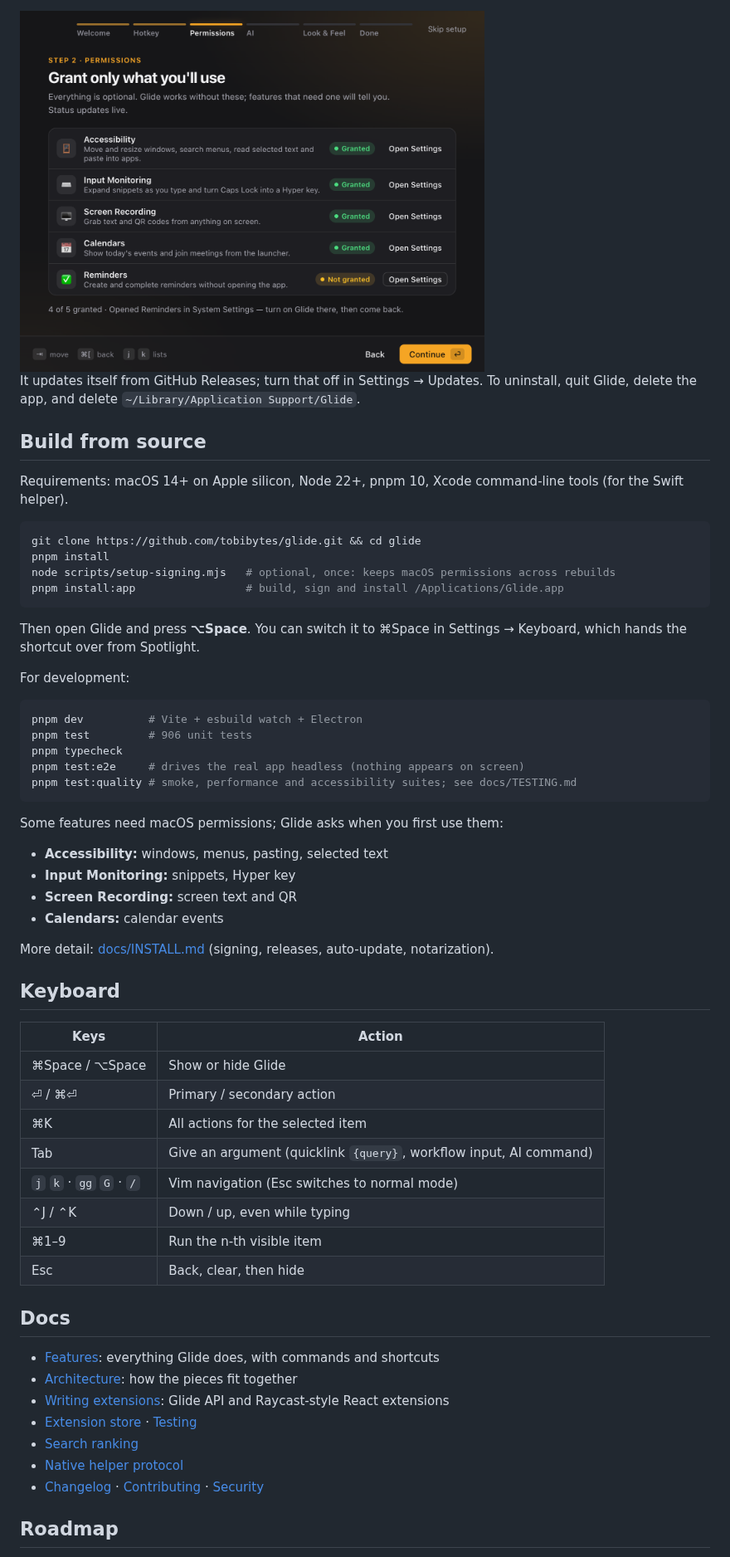
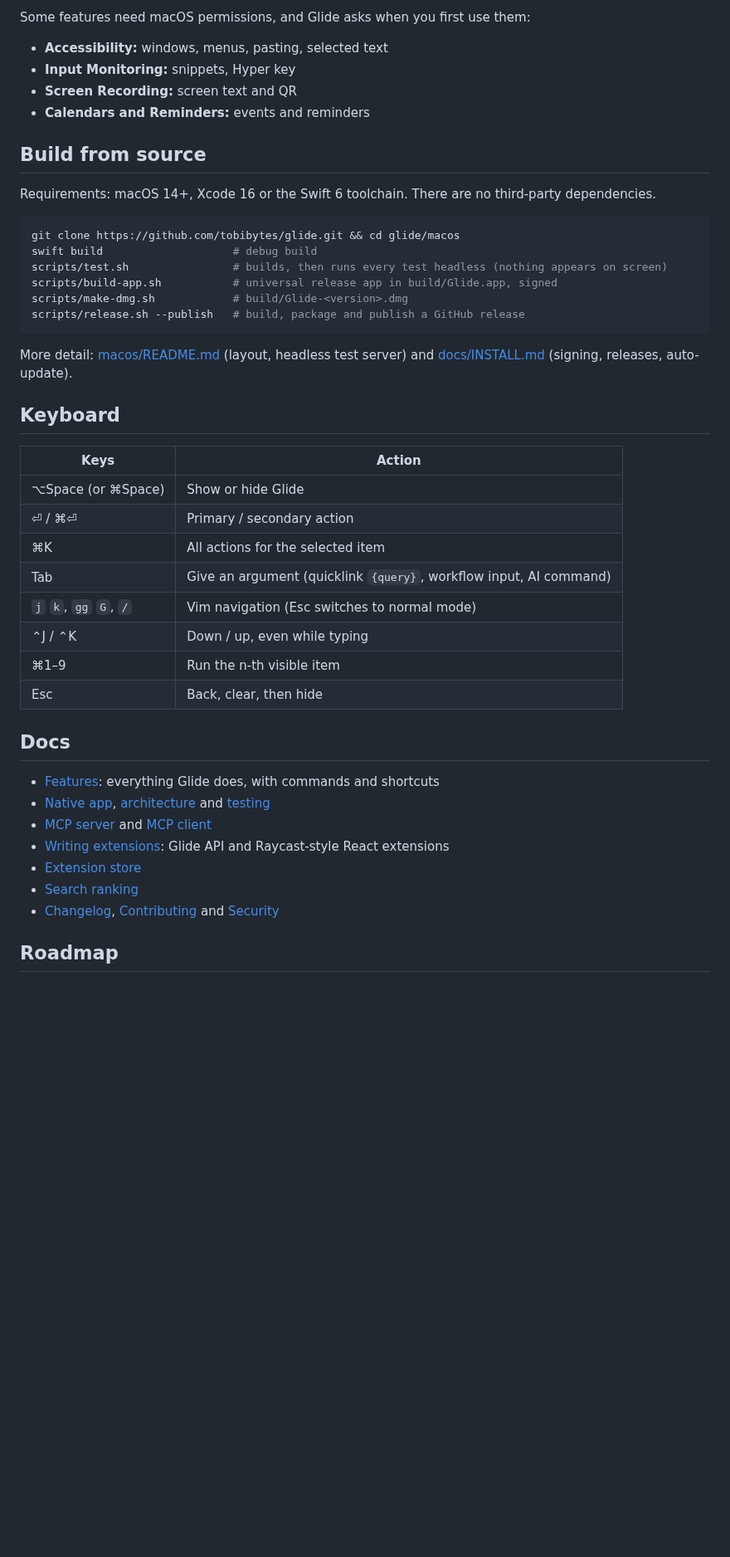
Before and after one commit to tobibytes/glide, a Markdown page: README.md, the part around one of its changes. Shown at 83% size. Rendered like a GitHub page; blank space fills up the shorter version.

````diff
--- a/README.md
+++ b/README.md
@@ -77,49 +63,35 @@ Glide then walks you through the hotkey, permissions (with live status), an opti
 
-<img src="docs/screenshots/onboarding.png" width="560" alt="Glide's first-run permissions step" />
-
- It updates itself from GitHub Releases; turn that off in Settings → Updates. To uninstall, quit Glide, delete the app, and delete `~/Library/Application Support/Glide`.
-
-## Build from source
-
-Requirements: macOS 14+ on Apple silicon, Node 22+, pnpm 10, Xcode command-line tools (for the Swift helper).
-
-```sh
-git clone https://github.com/tobibytes/glide.git && cd glide
-pnpm install
-node scripts/setup-signing.mjs   # optional, once: keeps macOS permissions across rebuilds
-pnpm install:app                 # build, sign and install /Applications/Glide.app
-```
-
-Then open Glide and press **⌥Space**. You can switch it to ⌘Space in Settings → Keyboard, which hands the shortcut over from Spotlight.
-
-For development:
-
-```sh
-pnpm dev          # Vite + esbuild watch + Electron
-pnpm test         # 906 unit tests
-pnpm typecheck
-pnpm test:e2e     # drives the real app headless (nothing appears on screen)
-pnpm test:quality # smoke, performance and accessibility suites; see docs/TESTING.md
-```
-
-Some features need macOS permissions; Glide asks when you first use them:
+Some features need macOS permissions, and Glide asks when you first use them:
 
 - **Accessibility:** windows, menus, pasting, selected text
 - **Input Monitoring:** snippets, Hyper key
 - **Screen Recording:** screen text and QR
-- **Calendars:** calendar events
+- **Calendars and Reminders:** events and reminders
 
-More detail: [docs/INSTALL.md](docs/INSTALL.md) (signing, releases, auto-update, notarization).
+## Build from source
+
+Requirements: macOS 14+, Xcode 16 or the Swift 6 toolchain. There are no third-party dependencies.
+
+```sh
+git clone https://github.com/tobibytes/glide.git && cd glide/macos
+swift build                    # debug build
+scripts/test.sh                # builds, then runs every test headless (nothing appears on screen)
+scripts/build-app.sh           # universal release app in build/Glide.app, signed
+scripts/make-dmg.sh            # build/Glide-<version>.dmg
+scripts/release.sh --publish   # build, package and publish a GitHub release
+```
+
+More detail: [macos/README.md](macos/README.md) (layout, headless test server) and [docs/INSTALL.md](docs/INSTALL.md) (signing, releases, auto-update).
 
 ## Keyboard
 
 | Keys | Action |
 | --- | --- |
-| ⌘Space / ⌥Space | Show or hide Glide |
+| ⌥Space (or ⌘Space) | Show or hide Glide |
 | ⏎ / ⌘⏎ | Primary / secondary action |
 | ⌘K | All actions for the selected item |
 | Tab | Give an argument (quicklink `{query}`, workflow input, AI command) |
-| `j` `k` · `gg` `G` · `/` | Vim navigation (Esc switches to normal mode) |
+| `j` `k`, `gg` `G`, `/` | Vim navigation (Esc switches to normal mode) |
 | ⌃J / ⌃K | Down / up, even while typing |
 | ⌘1–9 | Run the n-th visible item |
 | Esc | Back, clear, then hide |
@@ -127,12 +99,12 @@ More detail: [docs/INSTALL.md](docs/INSTALL.md) (signing, releases, auto-update,
 ## Docs
 
 - [Features](docs/FEATURES.md): everything Glide does, with commands and shortcuts
-- [Architecture](docs/ARCHITECTURE.md): how the pieces fit together
+- [Native app](macos/README.md), [architecture](macos/docs/ARCHITECTURE.md) and [testing](macos/docs/TESTING.md)
+- [MCP server](docs/MCP.md) and [MCP client](docs/MCP-CLIENT.md)
 - [Writing extensions](src/extension-api/README.md): Glide API and Raycast-style React extensions
-- [Extension store](docs/EXTENSIONS-STORE.md) · [Testing](docs/TESTING.md)
+- [Extension store](docs/EXTENSIONS-STORE.md)
 - [Search ranking](src/engine/README.md)
-- [Native helper protocol](src/native/PROTOCOL.md)
-- [Changelog](CHANGELOG.md) · [Contributing](CONTRIBUTING.md) · [Security](SECURITY.md)
+- [Changelog](CHANGELOG.md), [Contributing](CONTRIBUTING.md) and [Security](SECURITY.md)
 
 ## Roadmap
 
````
Also changed, not shown: other parts of README.md (+34 -71 lines), docs/screenshots/native-color.jpg (added), docs/screenshots/native-commands.jpg (added), docs/screenshots/native-convert.jpg (added), docs/screenshots/native-search.jpg (added), docs/screenshots/native-timer.jpg (added), docs/screenshots/native-timezone.jpg (added), 4 other files.
